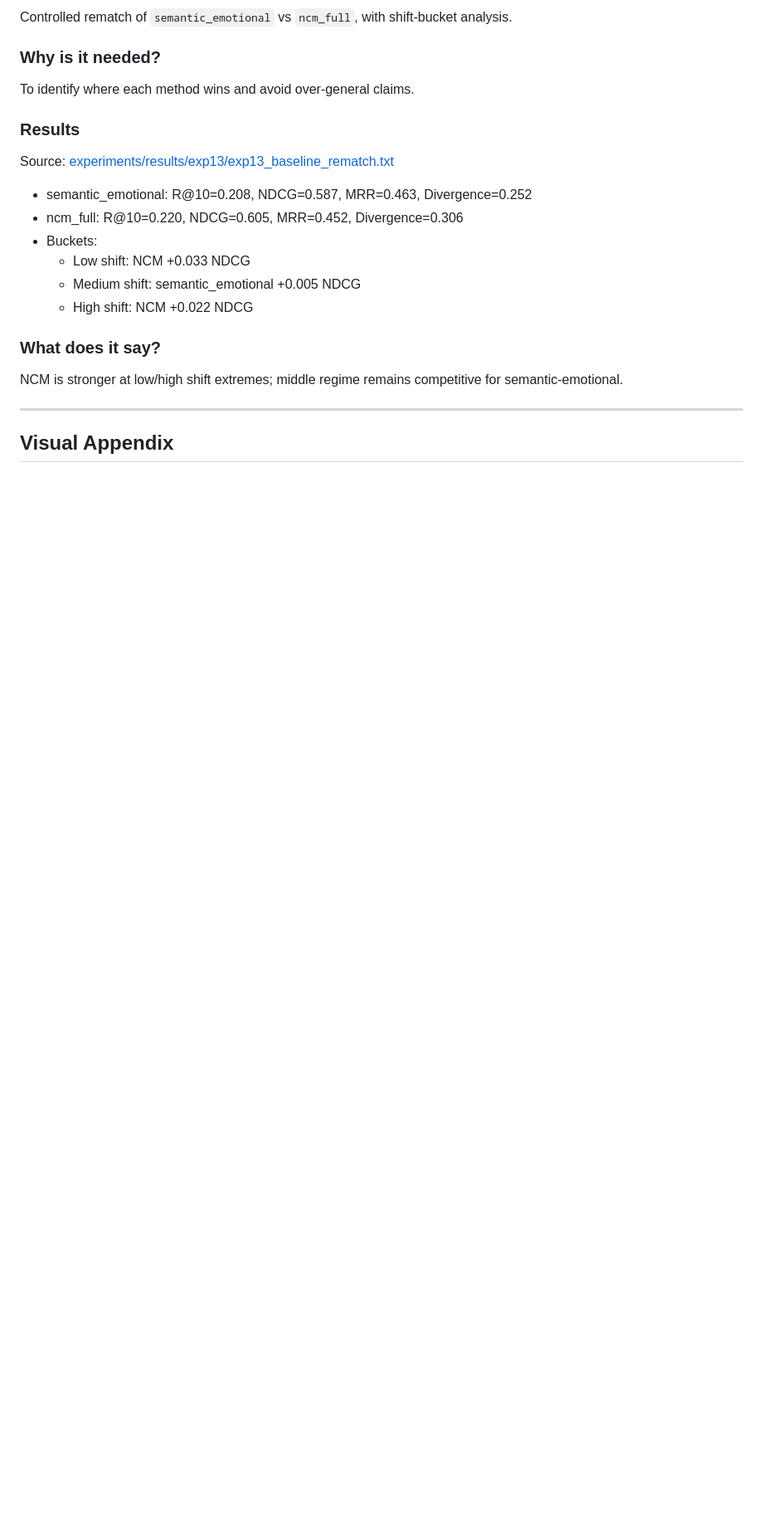
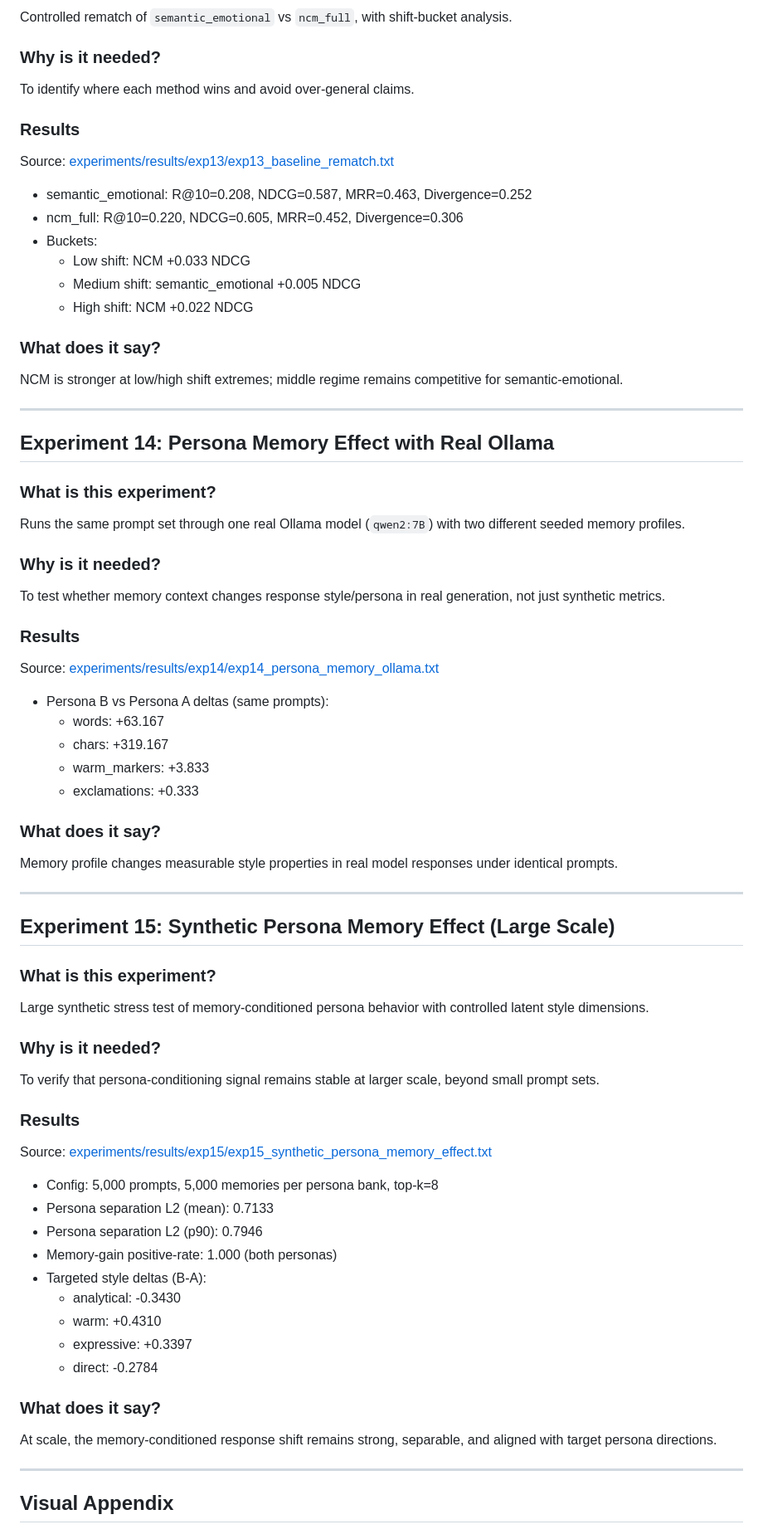
Before and after one commit to iam-saiteja/NCM, a Markdown page: experiments/EXPERIMENT_RESULTS.md, the part around one of its changes. Shown at 83% size. Rendered like a GitHub page; blank space fills up the shorter version.

```diff
--- a/experiments/EXPERIMENT_RESULTS.md
+++ b/experiments/EXPERIMENT_RESULTS.md
@@ -335,6 +339,54 @@ NCM is stronger at low/high shift extremes; middle regime remains competitive fo
 
 ---
 
+## Experiment 14: Persona Memory Effect with Real Ollama
+
+### What is this experiment?
+Runs the same prompt set through one real Ollama model (`qwen2:7B`) with two different seeded memory profiles.
+
+### Why is it needed?
+To test whether memory context changes response style/persona in real generation, not just synthetic metrics.
+
+### Results
+Source: [experiments/results/exp14/exp14_persona_memory_ollama.txt](results/exp14/exp14_persona_memory_ollama.txt)
+
+- Persona B vs Persona A deltas (same prompts):
+  - words: +63.167
+  - chars: +319.167
+  - warm_markers: +3.833
+  - exclamations: +0.333
+
+### What does it say?
+Memory profile changes measurable style properties in real model responses under identical prompts.
+
+---
+
+## Experiment 15: Synthetic Persona Memory Effect (Large Scale)
+
+### What is this experiment?
+Large synthetic stress test of memory-conditioned persona behavior with controlled latent style dimensions.
+
+### Why is it needed?
+To verify that persona-conditioning signal remains stable at larger scale, beyond small prompt sets.
+
+### Results
+Source: [experiments/results/exp15/exp15_synthetic_persona_memory_effect.txt](results/exp15/exp15_synthetic_persona_memory_effect.txt)
+
+- Config: 5,000 prompts, 5,000 memories per persona bank, top-k=8
+- Persona separation L2 (mean): 0.7133
+- Persona separation L2 (p90): 0.7946
+- Memory-gain positive-rate: 1.000 (both personas)
+- Targeted style deltas (B-A):
+  - analytical: -0.3430
+  - warm: +0.4310
+  - expressive: +0.3397
+  - direct: -0.2784
+
+### What does it say?
+At scale, the memory-conditioned response shift remains strong, separable, and aligned with target persona directions.
+
+---
+
 ## Visual Appendix
 
 ![Category Precision](results/exp1/exp1_category_precision.png)
```
Also changed, not shown: other parts of experiments/EXPERIMENT_RESULTS.md (+9 -0 lines), README.md (+18 -0 lines), experiments/results/exp14/exp14_persona_memory_ollama_prompt_deltas.png (added), experiments/results/exp14/exp14_persona_memory_ollama_summary.png (added), experiments/results/exp15/exp15_synthetic_persona_memory_effect_clusters.png (added), experiments/results/exp15/exp15_synthetic_persona_memory_effect_scale.png (added), experiments/results/exp15/exp15_synthetic_persona_memory_effect_summary.png (added), 7 other files.
